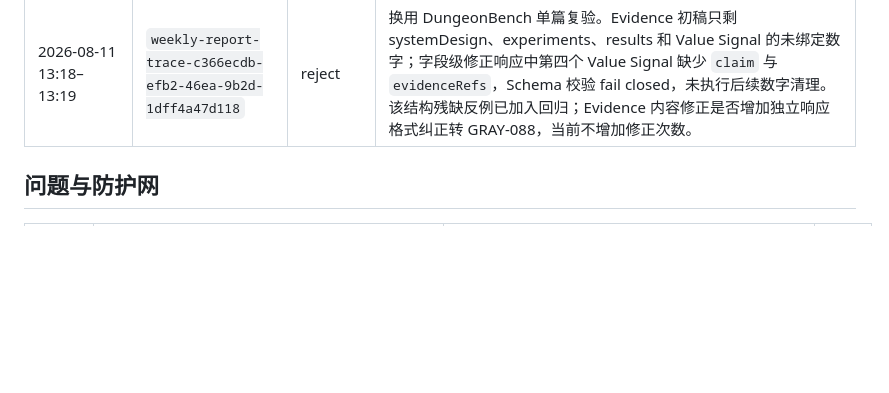
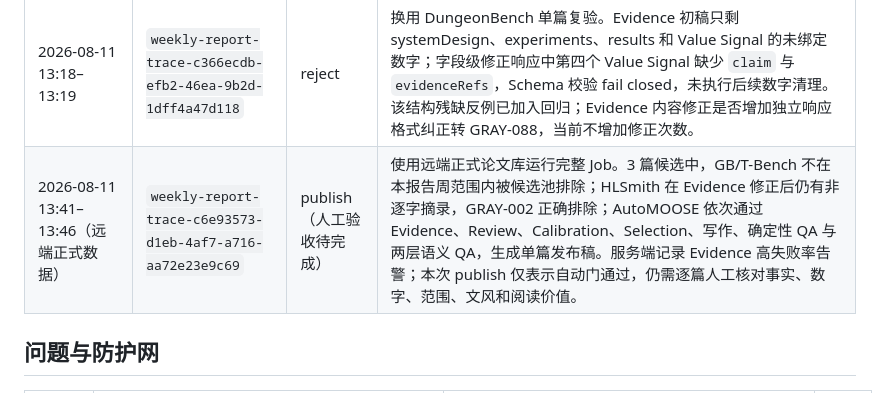
Before and after one commit to waixiaoyu/paper-insight, a Markdown page: WEEKLY_REPORT_GRAY_ISSUE_REGISTRY.md, the part around the change. Drawn GitHub-style; blank space fills up the shorter version.

Commit message:
Record remote formal weekly report run

```diff
--- a/WEEKLY_REPORT_GRAY_ISSUE_REGISTRY.md
+++ b/WEEKLY_REPORT_GRAY_ISSUE_REGISTRY.md
@@ -85,6 +85,7 @@
 | 2026-08-11 02:33–02:34 | `weekly-report-trace-6a1113fc-877d-4e31-b89a-65fdf9202b5a` | reject | 加载 GRAY-087 后复验 ExtractBench：初稿 results 使用分别只覆盖具体模型或长文档结果的摘录，逐摘录范围门正确触发修正；修正稿改用一条同时写明商业 VLM 与长文档结果的原文摘录，该问题通过。修正稿的 experiments 摘录仍不是原文逐字子串，既有 GRAY-002 正确排除论文。本轮未触发数字清理，GRAY-086 仍待真实复核。 |
 | 2026-08-11 13:15–13:16 | `weekly-report-trace-6c67264c-f5e7-4e3b-a867-78f0597668af` | reject | 换用有已核验全文缓存且历史上能进入完整写作链的 LEMUR 单篇复验。Evidence 初稿将结果原句的现在时 `tracks` 改成 `tracked`，唯一修正仍保留该非逐字摘录，既有 GRAY-002 正确排除论文。没有新增防护缺口，未进入 Review 和写作。 |
 | 2026-08-11 13:18–13:19 | `weekly-report-trace-c366ecdb-efb2-46ea-9b2d-1dff4a47d118` | reject | 换用 DungeonBench 单篇复验。Evidence 初稿只剩 systemDesign、experiments、results 和 Value Signal 的未绑定数字；字段级修正响应中第四个 Value Signal 缺少 `claim` 与 `evidenceRefs`，Schema 校验 fail closed，未执行后续数字清理。该结构残缺反例已加入回归；Evidence 内容修正是否增加独立响应格式纠正转 GRAY-088，当前不增加修正次数。 |
+| 2026-08-11 13:41–13:46（远端正式数据） | `weekly-report-trace-c6e93573-d1eb-4af7-a716-aa72e23e9c69` | publish（人工验收待完成） | 使用远端正式论文库运行完整 Job。3 篇候选中，GB/T-Bench 不在本报告周范围内被候选池排除；HLSmith 在 Evidence 修正后仍有非逐字摘录，GRAY-002 正确排除；AutoMOOSE 依次通过 Evidence、Review、Calibration、Selection、写作、确定性 QA 与两层语义 QA，生成单篇发布稿。服务端记录 Evidence 高失败率告警；本次 publish 仅表示自动门通过，仍需逐篇人工核对事实、数字、范围、文风和阅读价值。 |
 
 ## 问题与防护网
 
```
